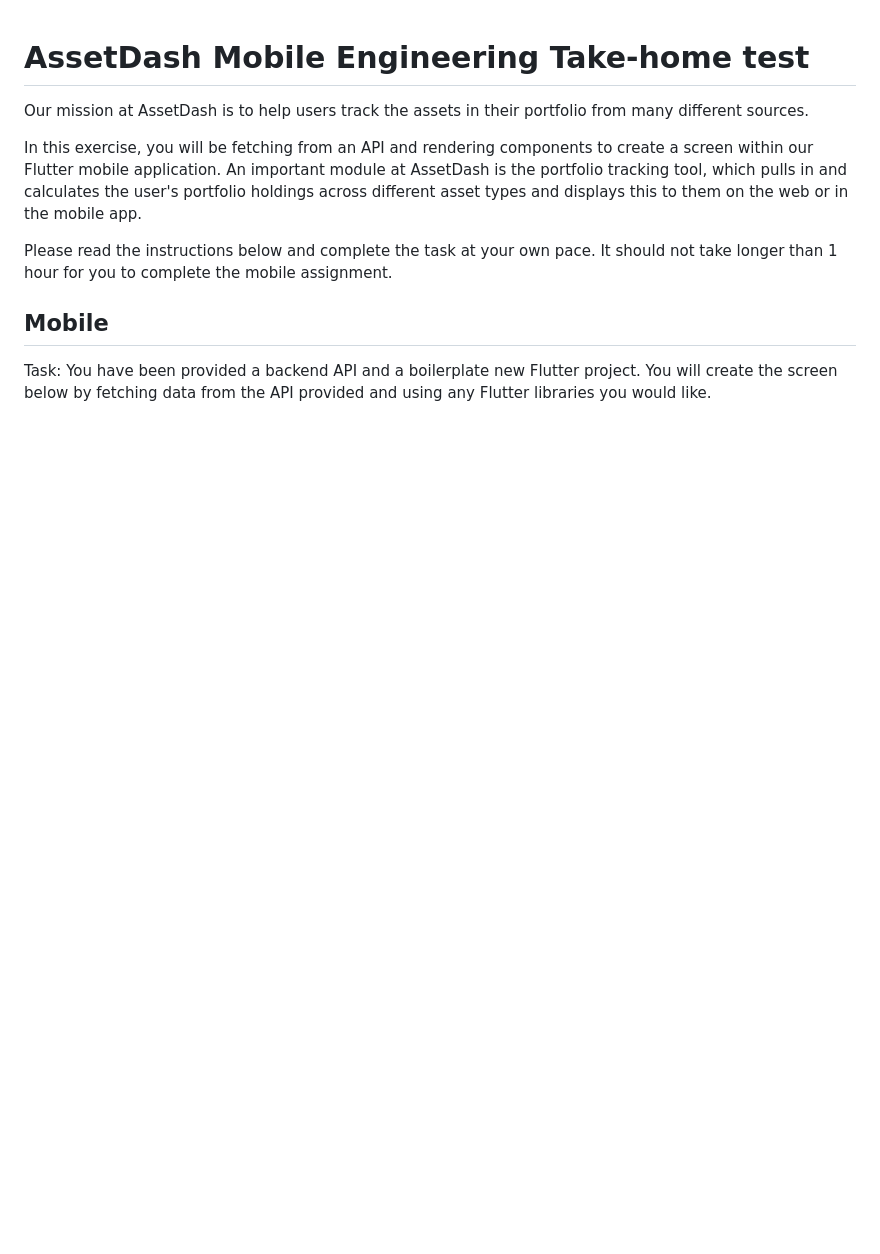
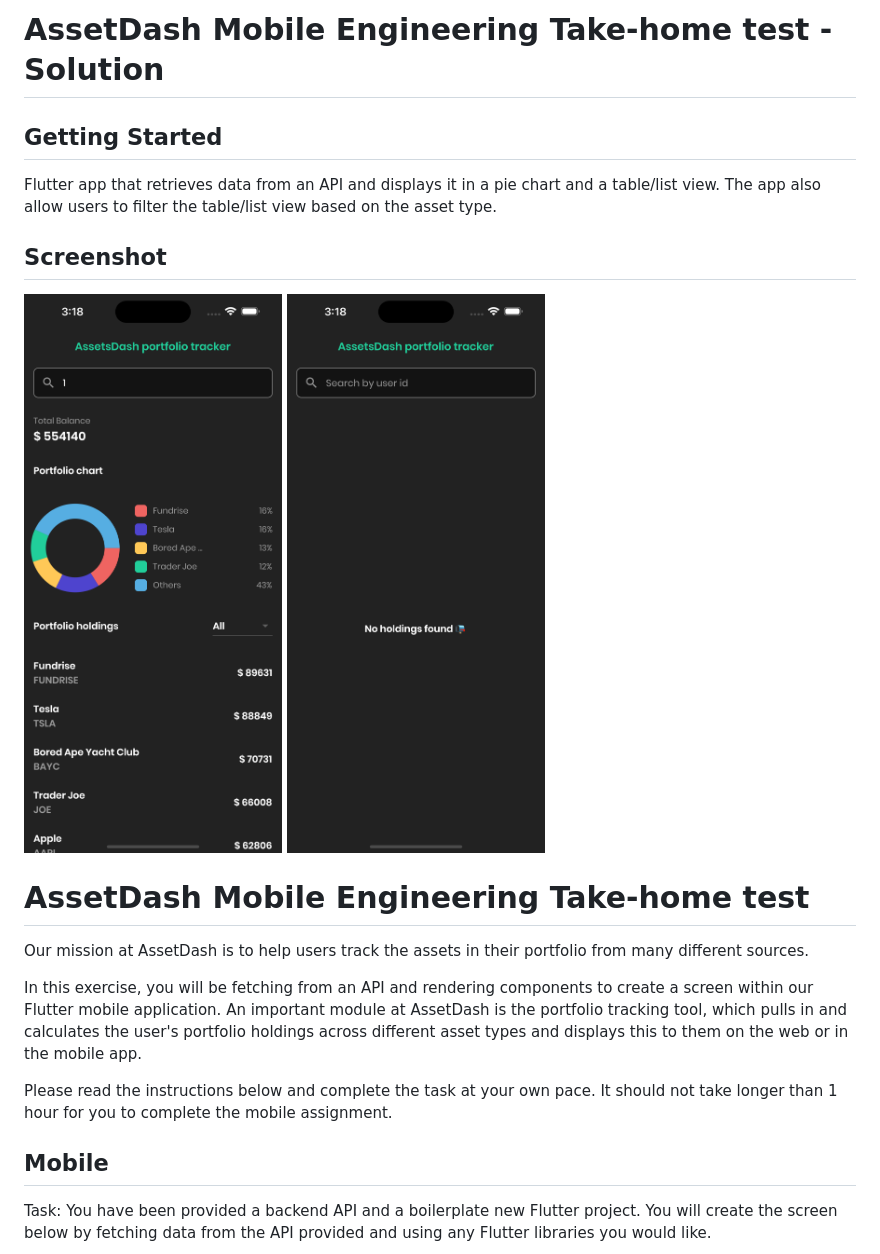
Before and after one commit to vickcharles/assetdash-mobile-takehome-main, a Markdown page: README.md, the part around the change. Drawn GitHub-style; pictures changed too: images/porfolio-tracker-empty-list.png (added), images/portfolio-tracker-list.png (added); blank space fills up the shorter version.

```diff
--- a/README.md
+++ b/README.md
@@ -1,3 +1,14 @@
+# AssetDash Mobile Engineering Take-home test - Solution
+
+## Getting Started
+
+Flutter app that retrieves data from an API and displays it in a pie chart and a table/list view. The app also allow users to filter the table/list view based on the asset type.
+
+## Screenshot
+
+![Mobile Assignment](images/portfolio-tracker-list.png)
+![Mobile Assignment](images/porfolio-tracker-empty-list.png)
+
 # AssetDash Mobile Engineering Take-home test
 
 Our mission at AssetDash is to help users track the assets in their portfolio from many different sources.
```
